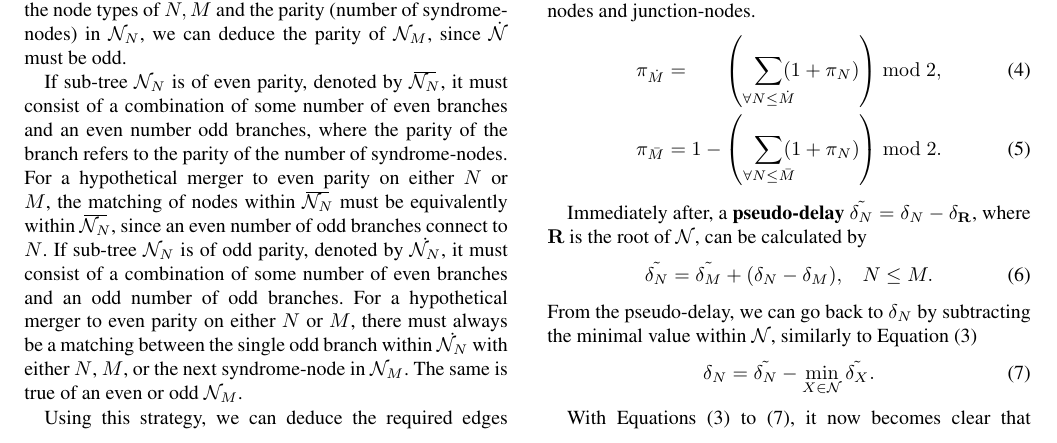
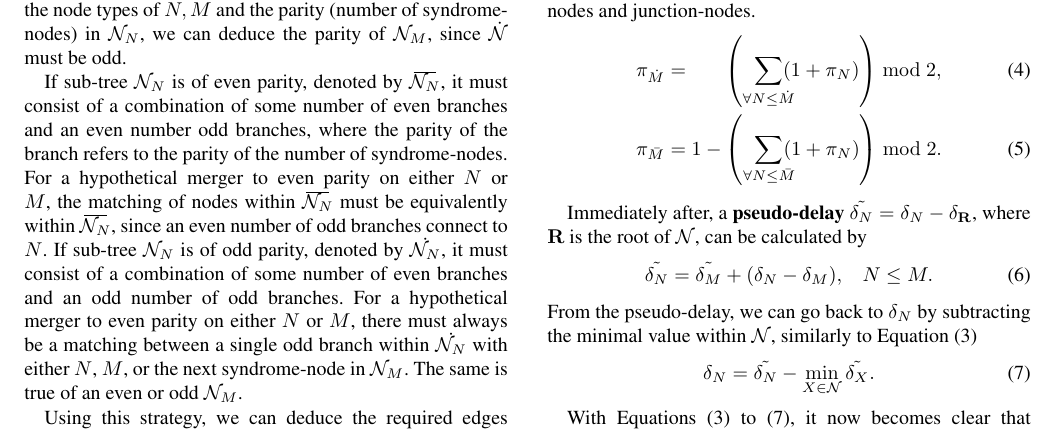
Before and after one commit to watermarkhu/tqe_paper_ufbb, a LaTeX paper (main_ieee.tex, which reads sec_algorithm.tex): part of page 4 of 13, cut so that both start at the same text. Compiled offline with pdfLaTeX; a missing font is replaced by an installed copy or a similar font; a LaTeX package or settings file that is missing is left out.

Commit message:
Updates from Overleaf

```diff
--- a/sec_algorithm.tex
+++ b/sec_algorithm.tex
@@ -63,7 +63,7 @@ To grow a cluster, we loop over all nodes in $\nset$ and grow all boundary verti
 
 Let any node $\mathbf{R}\in\dot{\nset}$ be the \textbf{root node} of the node tree. As $\dot{\nset}$ is an acyclic tree, $\mathbf{R}$ defines the parent-child relations for all the nodes in $\dot{\nset}$, where any node can only have a single parent, but multiple children. Let $M\geq N$ denote that M is the parent of N. Furthermore, let $\nset_M$ be the sub-tree consisting of all ancestors of $M$ and all descendant branches excluding the branch starting from $(M,N)$, and $\nset_N$ be the sub-tree consisting of all descendant branches of $N$. With this notation, any odd-parity node-tree of $\abs{\dot{\nset}}\geq 3$ can be simplified to $\{\nset_M,M,N,\nset_N\}$, where $(\nset_M, M)$ and $(N, \nset_N)$ can represent any number of edges on $\dot{\nset}$, depending on the number branches they represent. Based on the node types of $N, M$ and the parity (number of syndrome-nodes) in $\nset_N$, we can deduce the parity of $\nset_M$, since $\dot{\nset}$ must be odd.
 
-If sub-tree $\nset_N$ is of even parity, denoted by $\overbar{\nset_N}$, it must consist of a combination of some number of even branches and an even number odd branches, where the parity of the branch refers to the parity of the number of syndrome-nodes. For a hypothetical merger to even parity on either $N$ or $M$, the matching of nodes within $\overbar{\nset_N}$ must be equivalently within $\overbar{\nset_N}$, since an even number of odd branches connect to $N$. If sub-tree $\nset_N$ is of odd parity, denoted by $\dot{\nset_N}$, it must consist of a combination of some number of even branches and an odd number of odd branches. For a hypothetical merger to even parity on either $N$ or $M$, there must always be a matching between the single odd branch within $\dot{\nset_N}$ with either $N$, $M$, or the next syndrome-node in $\nset_M$. The same is true of an even or odd $\nset_M$.
+If sub-tree $\nset_N$ is of even parity, denoted by $\overbar{\nset_N}$, it must consist of a combination of some number of even branches and an even number odd branches, where the parity of the branch refers to the parity of the number of syndrome-nodes. For a hypothetical merger to even parity on either $N$ or $M$, the matching of nodes within $\overbar{\nset_N}$ must be equivalently within $\overbar{\nset_N}$, since an even number of odd branches connect to $N$. If sub-tree $\nset_N$ is of odd parity, denoted by $\dot{\nset_N}$, it must consist of a combination of some number of even branches and an odd number of odd branches. For a hypothetical merger to even parity on either $N$ or $M$, there must always be a matching between a single odd branch within $\dot{\nset_N}$ with either $N$, $M$, or the next syndrome-node in $\nset_M$. The same is true of an even or odd $\nset_M$.
 
 Using this strategy, we can deduce the required edges for a matching during a merger on $N$ and $M$ and find the difference in node delays $\delta_N - \delta_M$. For example, if both $N,M$ are syndrome-nodes and $\nset_N$ is even, $\nset_M$ must be odd. The potential matching weights on $\dot{M},\dot{N}$ are thus
 \begin{align*}
```
Also changed, not shown: sec_algorithm.tex (2 more changed lines).
